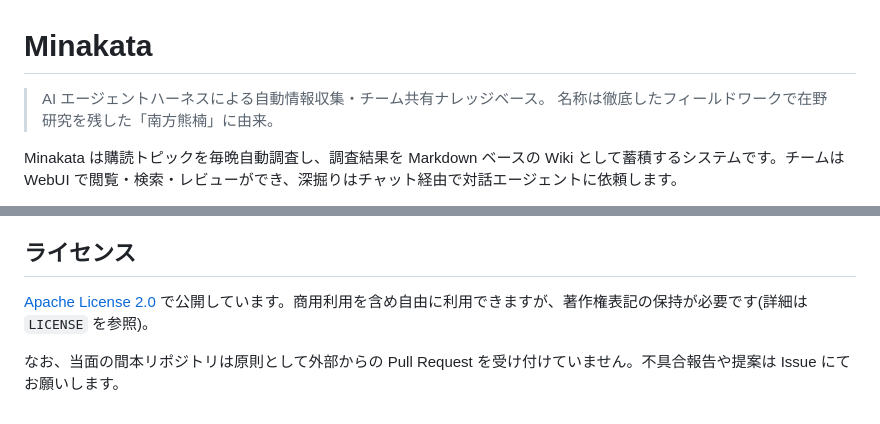
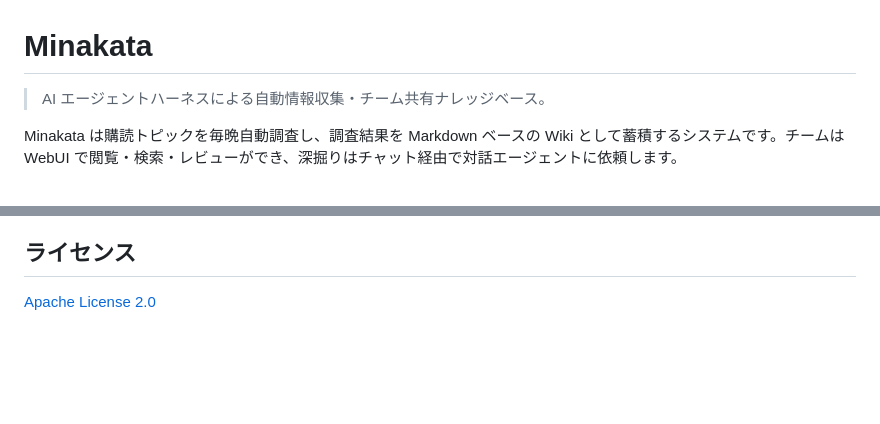
Before and after one commit to kedama-t/minakata, a Markdown page: README.md, 2 parts joined by grey strips. GitHub-like rendering; blank space fills up the shorter version.

Commit message:
chore: README.md

```diff
--- a/README.md
+++ b/README.md
@@ -1,7 +1,6 @@
 # Minakata
 
 > AI エージェントハーネスによる自動情報収集・チーム共有ナレッジベース。
-> 名称は徹底したフィールドワークで在野研究を残した「南方熊楠」に由来。
 
 Minakata は購読トピックを毎晩自動調査し、調査結果を Markdown ベースの Wiki として蓄積するシステムです。チームは WebUI で閲覧・検索・レビューができ、深掘りはチャット経由で対話エージェントに依頼します。
 
@@ -281,6 +280,4 @@ minakata/
 
 ## ライセンス
 
-[Apache License 2.0](LICENSE) で公開しています。商用利用を含め自由に利用できますが、著作権表記の保持が必要です(詳細は `LICENSE` を参照)。
-
-なお、当面の間本リポジトリは原則として外部からの Pull Request を受け付けていません。不具合報告や提案は Issue にてお願いします。
+[Apache License 2.0](LICENSE)
```
